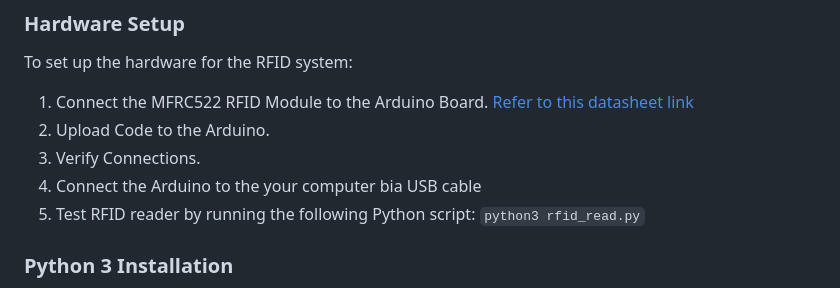
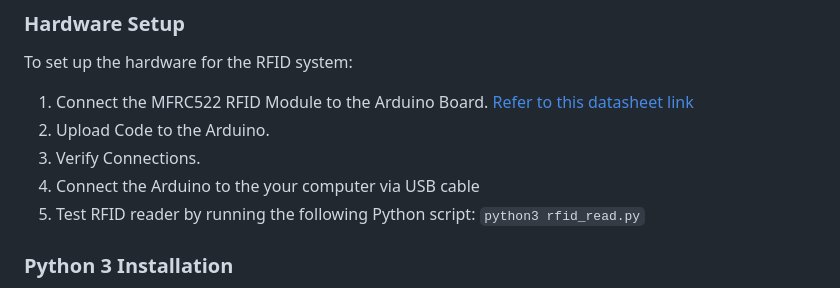
Before and after one commit to YueYingLee/VeriFace, a Markdown page: README.md, the part around the change. Drawn GitHub-style.

Commit message:
Fix some typo

```diff
--- a/README.md
+++ b/README.md
@@ -41,7 +41,7 @@ To set up the hardware for the RFID system:
 1. Connect the MFRC522 RFID Module to the Arduino Board. [Refer to this datasheet link](https://www.nxp.com/docs/en/data-sheet/MFRC522.pdf)
 2. Upload Code to the Arduino.
 3. Verify Connections.
-4. Connect the Arduino to the your computer bia USB cable
+4. Connect the Arduino to the your computer via USB cable
 5. Test RFID reader by running the following Python script:  ``python3 rfid_read.py``
 
 ### Python 3 Installation
```
